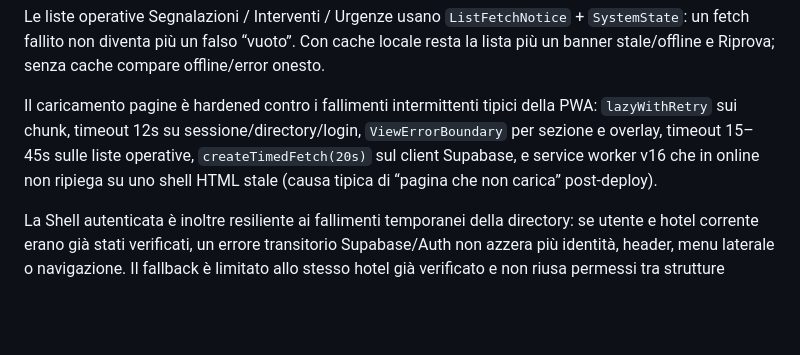
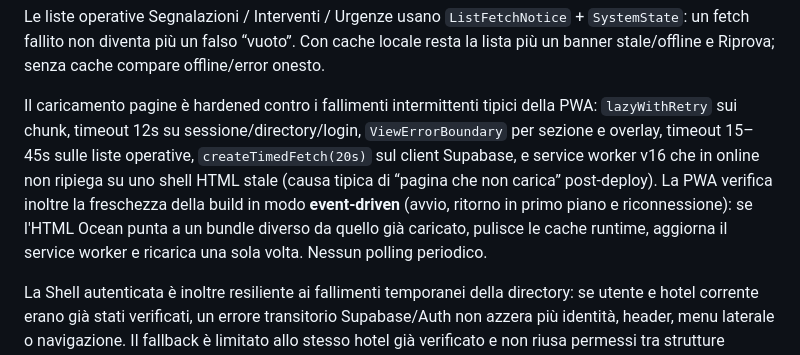
Before and after one commit to Apicehotel/Apicehotel-Manutenzione, a Markdown page: README.md, the part around the change. GitHub-like rendering; blank space fills up the shorter version.

Commit message:
docs: document Ocean PWA build freshness guard

```diff
--- a/README.md
+++ b/README.md
@@ -20,6 +20,7 @@ Dopo il merge codice serve anche il **deploy edge** su Supabase (`ntfy-admin` +
 Le liste operative Segnalazioni / Interventi / Urgenze usano `ListFetchNotice` + `SystemState`: un fetch fallito non diventa più un falso “vuoto”. Con cache locale resta la lista più un banner stale/offline e Riprova; senza cache compare offline/error onesto.
 
 Il caricamento pagine è hardened contro i fallimenti intermittenti tipici della PWA: `lazyWithRetry` sui chunk, timeout 12s su sessione/directory/login, `ViewErrorBoundary` per sezione e overlay, timeout 15–45s sulle liste operative, `createTimedFetch(20s)` sul client Supabase, e service worker v16 che in online non ripiega su uno shell HTML stale (causa tipica di “pagina che non carica” post-deploy).
+La PWA verifica inoltre la freschezza della build in modo **event-driven** (avvio, ritorno in primo piano e riconnessione): se l'HTML Ocean punta a un bundle diverso da quello già caricato, pulisce le cache runtime, aggiorna il service worker e ricarica una sola volta. Nessun polling periodico.
 
 La Shell autenticata è inoltre resiliente ai fallimenti temporanei della directory: se utente e hotel corrente erano già stati verificati, un errore transitorio Supabase/Auth non azzera più identità, header, menu laterale o navigazione. Il fallback è limitato allo stesso hotel già verificato e non riusa permessi tra strutture diverse. Dopo il login, `App.jsx` passa alla Shell la directory già validata: la Shell non dipende più da una seconda chiamata di rete per mostrare menu e navigazione, mentre il refresh successivo resta non distruttivo.
 
```
